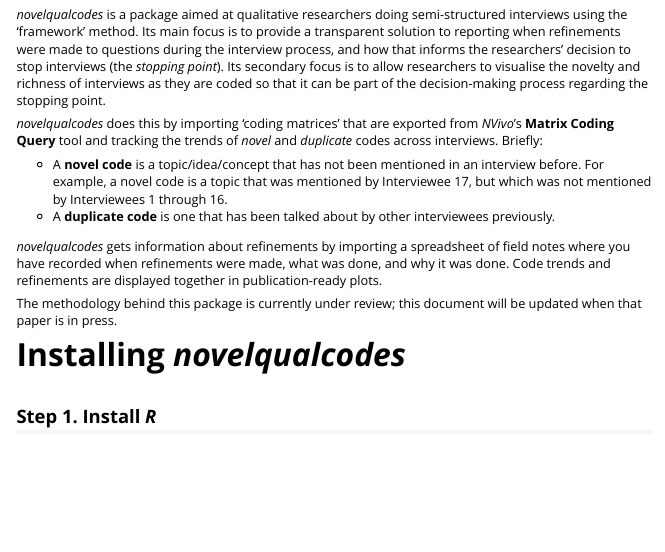
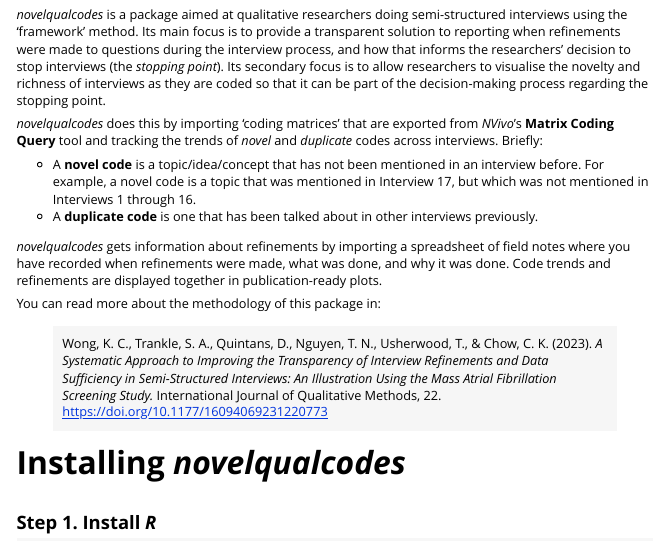
Before and after one commit to cran/novelqualcodes, an R Markdown document (inst/doc/guided-tour.Rmd): the page in a window 1100 px wide, from 670 px down. The pictures show the output file inst/doc/guided-tour.html that the author committed with the source, opened offline.

Commit message:
version 0.13.1

```diff
--- a/inst/doc/guided-tour.Rmd
+++ b/inst/doc/guided-tour.Rmd
@@ -30,12 +30,14 @@
 
 _novelqualcodes_ does this by importing 'coding matrices' that are exported from _NVivo_'s **Matrix Coding Query** tool and tracking the trends of _novel_ and _duplicate_ codes across interviews. Briefly:
 
-- A **novel code** is a topic/idea/concept that has not been mentioned in an interview before. For example, a novel code is a topic that was mentioned by Interviewee 17, but which was not mentioned by Interviewees 1 through 16.
-- A **duplicate code** is one that has been talked about by other interviewees previously.
+- A **novel code** is a topic/idea/concept that has not been mentioned in an interview before. For example, a novel code is a topic that was mentioned in Interview 17, but which was not mentioned in Interviews 1 through 16.
+- A **duplicate code** is one that has been talked about in other interviews previously.
 
 _novelqualcodes_ gets information about refinements by importing a spreadsheet of field notes where you have recorded when refinements were made, what was done, and why it was done. Code trends and refinements are displayed together in publication-ready plots.
 
-The methodology behind this package is currently under review; this document will be updated when that paper is in press.
+You can read more about the methodology of this package in:
+
+> Wong, K. C., Trankle, S. A., Quintans, D., Nguyen, T. N., Usherwood, T., & Chow, C. K. (2023). *A Systematic Approach to Improving the Transparency of Interview Refinements and Data Sufficiency in Semi-Structured Interviews: An Illustration Using the Mass Atrial Fibrillation Screening Study.* International Journal of Qualitative Methods, 22. <https://doi.org/10.1177/16094069231220773>
 
 
 
```
Also changed, not shown: inst/doc/guided-tour.R (+1 -1 lines), vignettes/guided-tour.Rmd (+5 -3 lines), README.md, build/vignette.rds, inst/doc/guided-tour.html, 2 other files.
